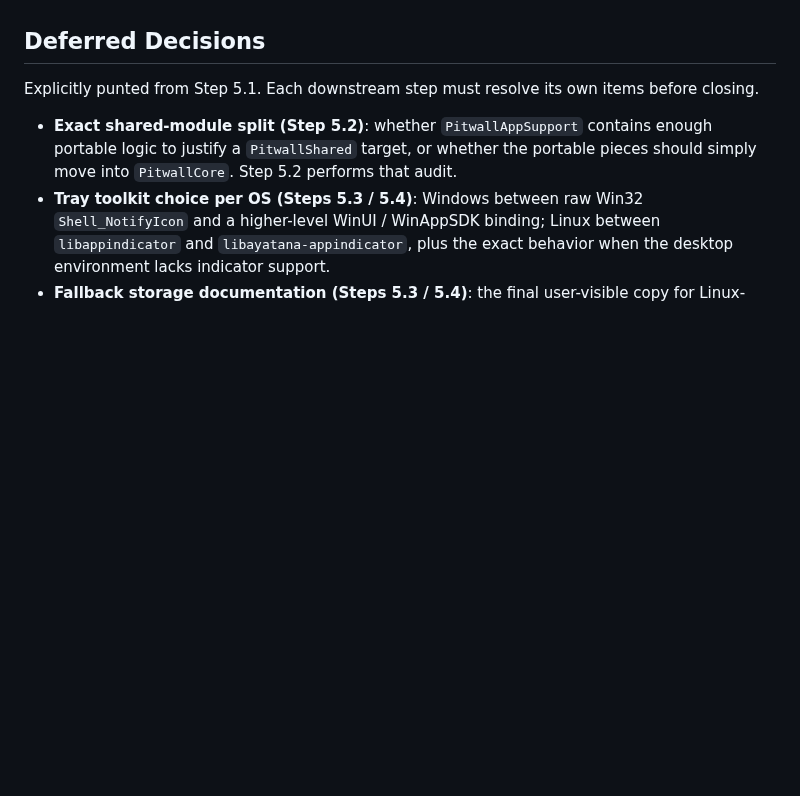
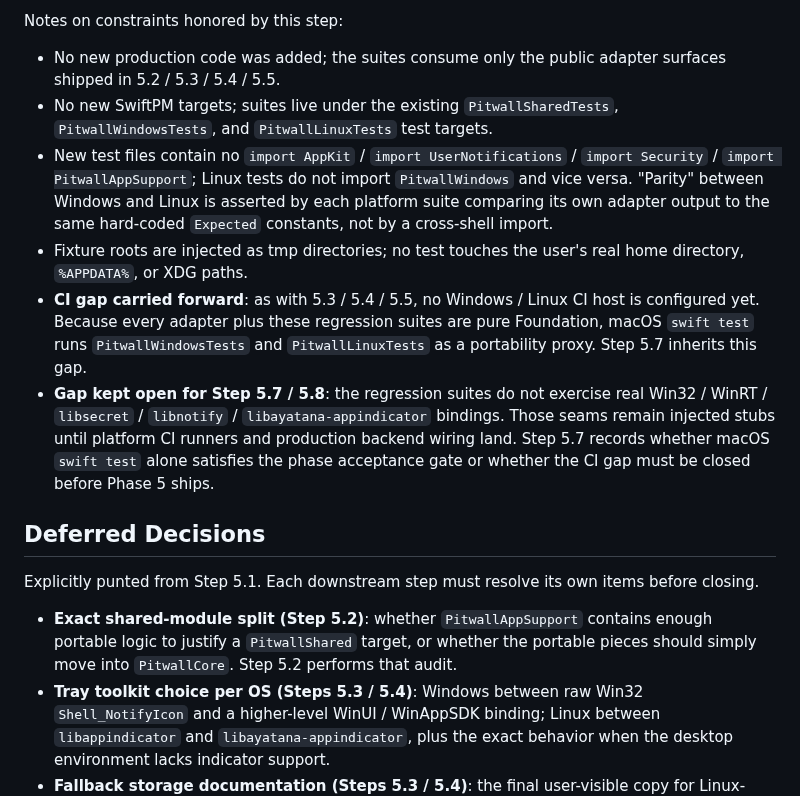
Before and after one commit to GeorgeQLe/pitwall, a Markdown page: docs/cross-platform-architecture.md, the part around one of its changes. Drawn GitHub-style; blank space fills up the shorter version.

```diff
--- a/docs/cross-platform-architecture.md
+++ b/docs/cross-platform-architecture.md
@@ -125,3 +156,12 @@ Recorded when Phase 5 Step 5.5 landed the platform-specific Codex/Gemini passive
+Notes on constraints honored by this step:
+
+- No new production code was added; the suites consume only the public adapter surfaces shipped in 5.2 / 5.3 / 5.4 / 5.5.
+- No new SwiftPM targets; suites live under the existing `PitwallSharedTests`, `PitwallWindowsTests`, and `PitwallLinuxTests` test targets.
+- New test files contain no `import AppKit` / `import UserNotifications` / `import Security` / `import PitwallAppSupport`; Linux tests do not import `PitwallWindows` and vice versa. "Parity" between Windows and Linux is asserted by each platform suite comparing its own adapter output to the same hard-coded `Expected` constants, not by a cross-shell import.
+- Fixture roots are injected as tmp directories; no test touches the user's real home directory, `%APPDATA%`, or XDG paths.
+- **CI gap carried forward**: as with 5.3 / 5.4 / 5.5, no Windows / Linux CI host is configured yet. Because every adapter plus these regression suites are pure Foundation, macOS `swift test` runs `PitwallWindowsTests` and `PitwallLinuxTests` as a portability proxy. Step 5.7 inherits this gap.
+- **Gap kept open for Step 5.7 / 5.8**: the regression suites do not exercise real Win32 / WinRT / `libsecret` / `libnotify` / `libayatana-appindicator` bindings. Those seams remain injected stubs until platform CI runners and production backend wiring land. Step 5.7 records whether macOS `swift test` alone satisfies the phase acceptance gate or whether the CI gap must be closed before Phase 5 ships.
+
 ## Deferred Decisions
 
 Explicitly punted from Step 5.1. Each downstream step must resolve its own items before closing.
```
Also changed, not shown: other parts of docs/cross-platform-architecture.md (+31 -0 lines).
